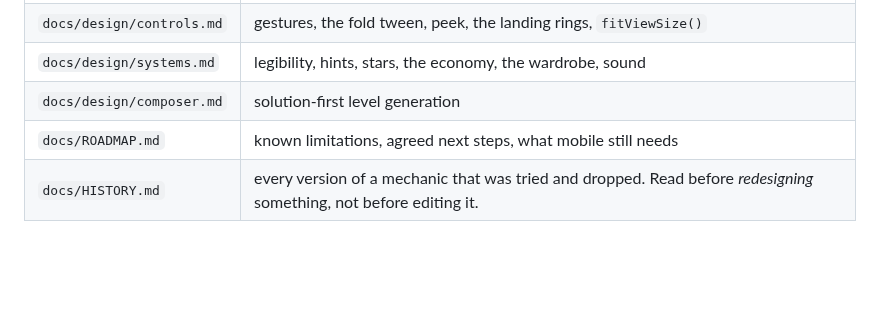
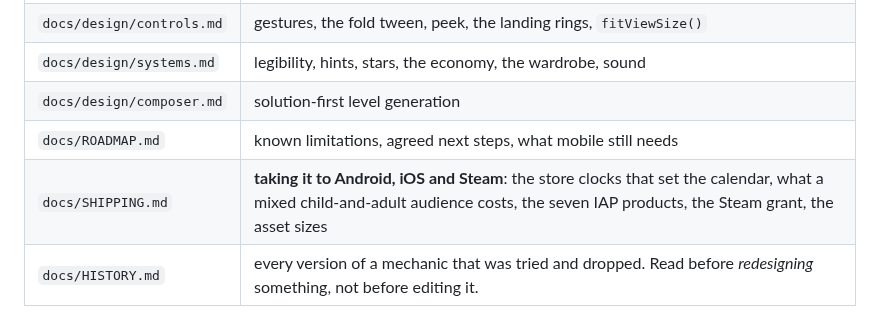
Before and after one commit to NadavRutmanMoshe/orthogonal, a Markdown page: CLAUDE.md, the part around the change. Rendered like a GitHub page; blank space fills up the shorter version.

```diff
--- a/CLAUDE.md
+++ b/CLAUDE.md
@@ -20,6 +20,7 @@ default:
 | `docs/design/systems.md` | legibility, hints, stars, the economy, the wardrobe, sound |
 | `docs/design/composer.md` | solution-first level generation |
 | `docs/ROADMAP.md` | known limitations, agreed next steps, what mobile still needs |
+| `docs/SHIPPING.md` | **taking it to Android, iOS and Steam**: the store clocks that set the calendar, what a mixed child-and-adult audience costs, the seven IAP products, the Steam grant, the asset sizes |
 | `docs/HISTORY.md` | every version of a mechanic that was tried and dropped. Read before *redesigning* something, not before editing it. |
 
 Each of those is the previous `CLAUDE.md` text, moved verbatim. Nothing was
```
Also changed, not shown: docs/ROADMAP.md (+4 -1 lines), docs/SHIPPING.md (added, +293 -0 lines).
